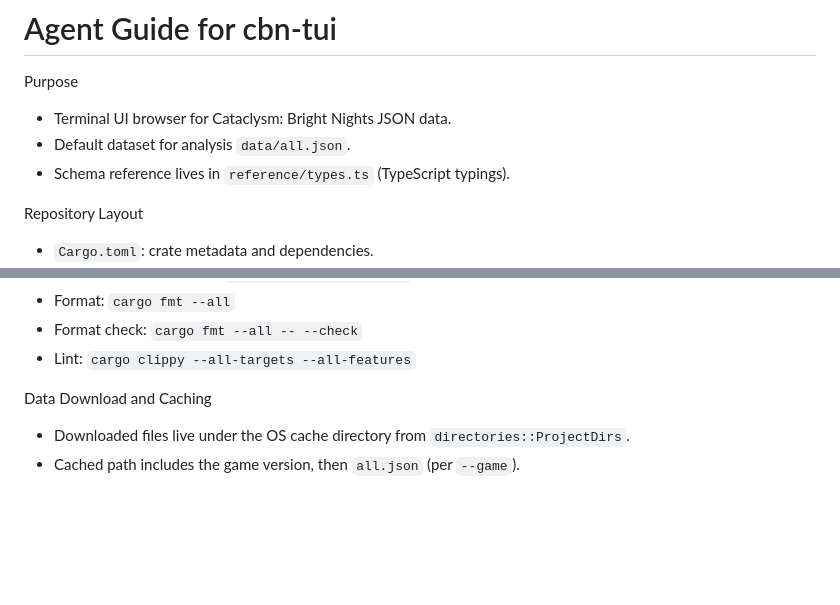
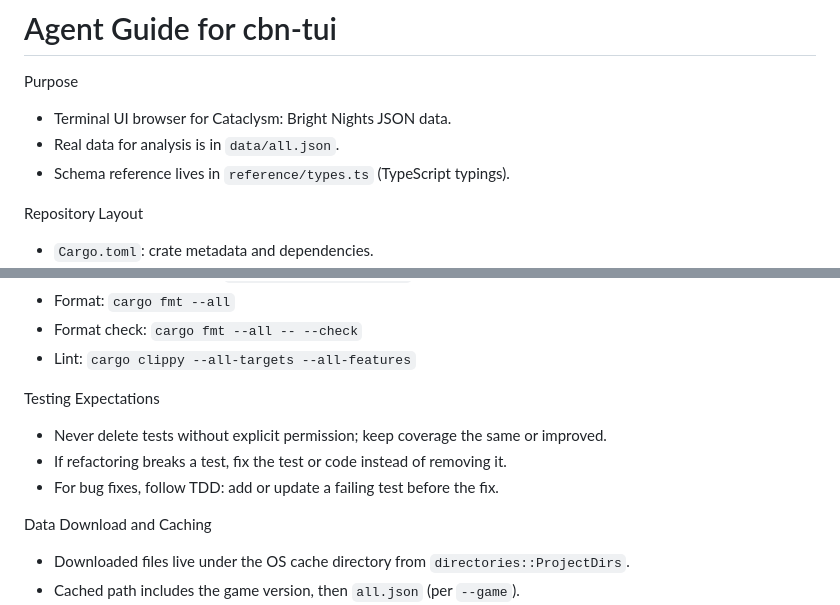
Before and after one commit to ushkinaz/cbn-tui, a Markdown page: AGENTS.md, 2 parts joined by grey strips. GitHub-like rendering; blank space fills up the shorter version.

Commit message:
docs(AGENTS.md): clarify dataset usage and add testing expectations

```diff
--- a/AGENTS.md
+++ b/AGENTS.md
@@ -2,7 +2,7 @@
 
 Purpose
 - Terminal UI browser for Cataclysm: Bright Nights JSON data.
-- Default dataset for analysis `data/all.json`.
+- Real data for analysis is in `data/all.json`.
 - Schema reference lives in `reference/types.ts` (TypeScript typings).
 
 Repository Layout
@@ -26,6 +26,11 @@ Build, Run, Lint, Test
 - Format: `cargo fmt --all`
 - Format check: `cargo fmt --all -- --check`
 - Lint: `cargo clippy --all-targets --all-features`
+
+Testing Expectations
+- Never delete tests without explicit permission; keep coverage the same or improved.
+- If refactoring breaks a test, fix the test or code instead of removing it.
+- For bug fixes, follow TDD: add or update a failing test before the fix.
 
 Data Download and Caching
 - Downloaded files live under the OS cache directory from `directories::ProjectDirs`.
```
